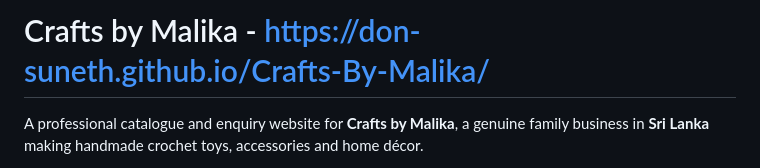
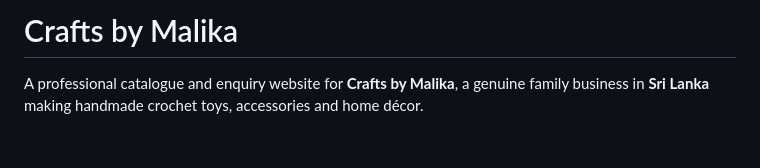
Before and after one commit to Don-Suneth/Crafts-By-Malika, a Markdown page: README.md, the part around the change. Drawn GitHub-style; blank space fills up the shorter version.

```diff
--- a/README.md
+++ b/README.md
@@ -1,4 +1,4 @@
-# Crafts by Malika - https://don-suneth.github.io/Crafts-By-Malika/
+# Crafts by Malika
 
 A professional catalogue and enquiry website for **Crafts by Malika**, a genuine
 family business in **Sri Lanka** making handmade crochet toys, accessories and home
```
